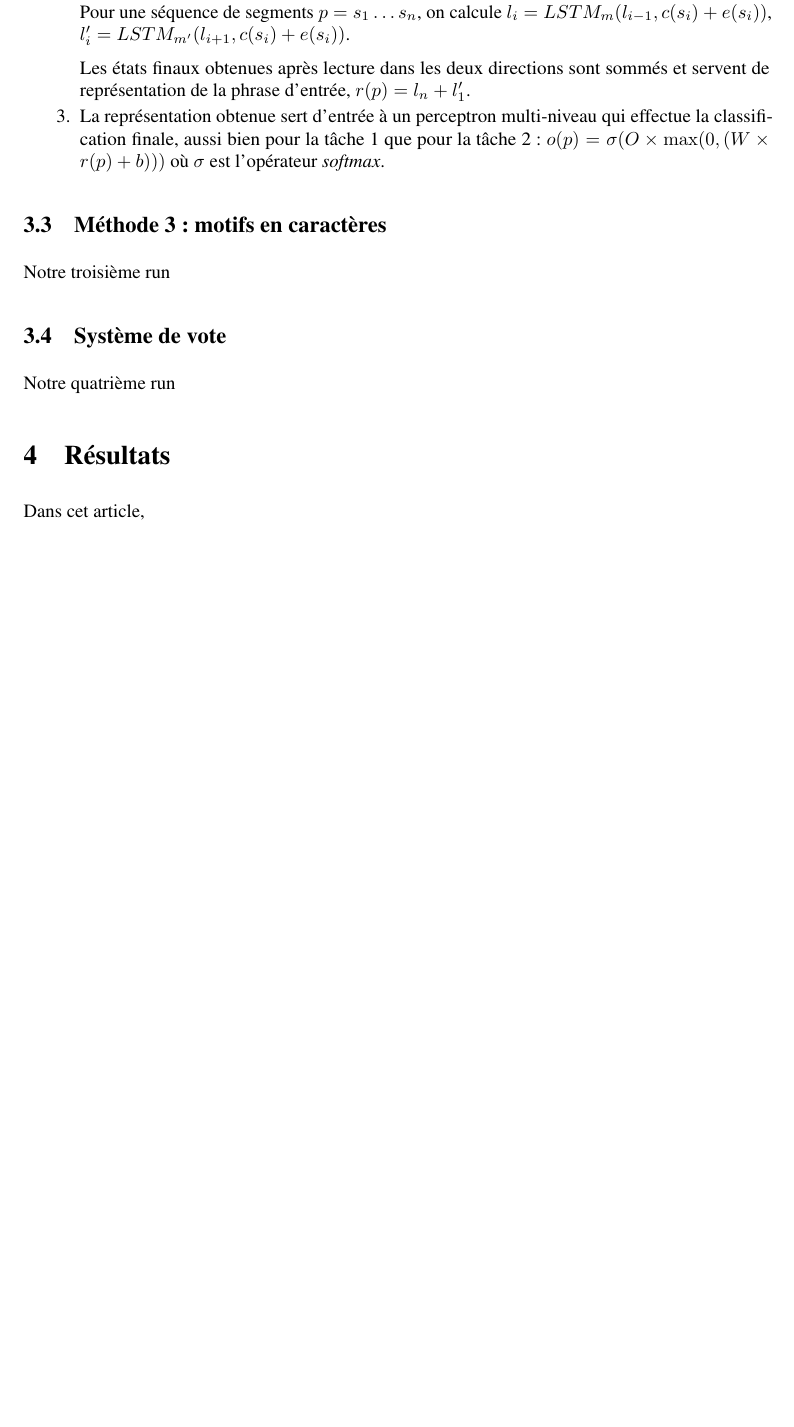
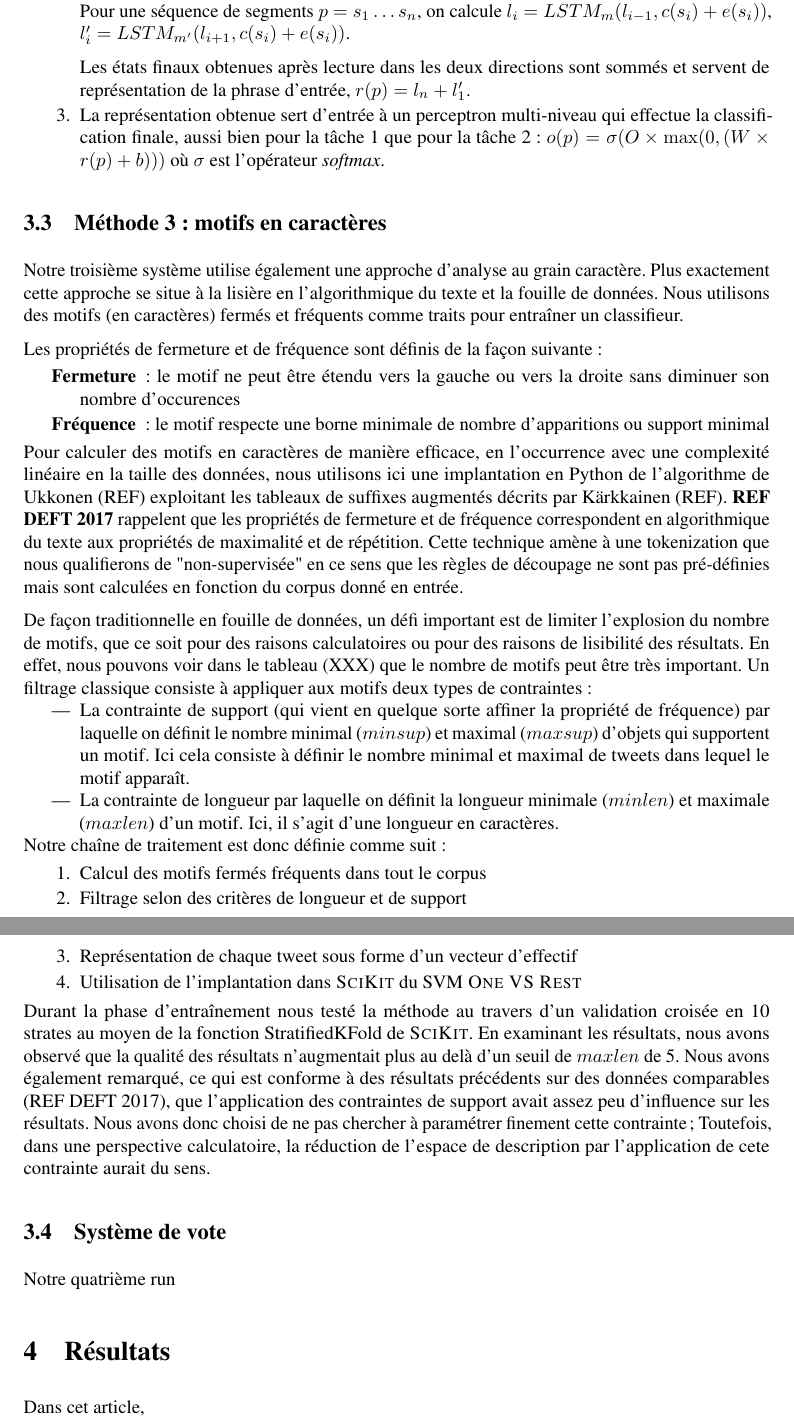
Before and after one commit to dbuscaldi/tweetaneuse2018, a LaTeX document (article/tweetaneuse.tex, which reads article/parts/03_methodes_run3_Gael.tex): part of page 2 of 2 before the commit and two parts of pages 2 and 3 of 3 after it, the two joined at a grey line, cut so that both start at the same text, the shorter picture padded with empty space. Compiled offline with pdfLaTeX; a missing bibliography style is replaced by a similar one.

Commit message:
Méthode Gaël V1

```diff
--- a/article/parts/03_methodes_run3_Gael.tex
+++ b/article/parts/03_methodes_run3_Gael.tex
@@ -1 +1,31 @@
- Notre troisième run
+ Notre troisième système utilise également une approche d'analyse au grain caractère. Plus exactement cette approche se situe à la lisière en l'algorithmique du texte et la fouille de données.
+ Nous utilisons des motifs (en caractères) fermés et fréquents comme traits pour entraîner un classifieur.
+
+ Les propriétés de fermeture et de fréquence sont définis de la façon suivante :%\footnote{Il s'agit d'une transposition de \textit{frequency}, il s'agit donc d'effectif}
+\begin{description}
+\item[Fermeture]: le motif ne peut être étendu vers la gauche ou vers la droite sans diminuer son nombre d'occurences
+\item[Fréquence]: le motif respecte une borne minimale de nombre d'apparitions ou support minimal
+\end{description}
+
+ Pour calculer des motifs en caractères de manière efficace, en l'occurrence avec une complexité linéaire en la taille des données, nous utilisons ici une implantation en Python de l'algorithme de Ukkonen (REF) exploitant les tableaux de suffixes augmentés décrits par Kärkkainen (REF).
+ \textbf{REF DEFT 2017} rappelent que les propriétés de fermeture et de fréquence correspondent en algorithmique du texte aux propriétés de maximalité et de répétition.
+ Cette technique amène à une tokenization que nous qualifierons de "non-supervisée" en ce sens que les règles de découpage ne sont pas pré-définies mais sont calculées en fonction du corpus donné en entrée.%  Les motifs d'effectif 1 ne sont pas exploités
+
+ De façon traditionnelle en fouille de données, un défi important est de limiter l'explosion du nombre de motifs, que ce soit pour des raisons calculatoires ou pour des raisons de lisibilité des résultats. En effet, nous pouvons voir dans le tableau (XXX) que le nombre de motifs peut être très important.
+ Un filtrage classique consiste à appliquer aux motifs deux types de contraintes:
+\begin{itemize}
+  \item La contrainte de support (qui vient en quelque sorte affiner la propriété de fréquence) par laquelle on définit le nombre minimal ($minsup$) et maximal ($maxsup$) d'objets qui supportent un motif. Ici cela consiste à définir le nombre minimal et maximal de tweets dans lequel le motif apparaît.
+  \item La contrainte de longueur par laquelle on définit la longueur minimale ($minlen$) et maximale ($maxlen$) d'un motif. Ici, il s'agit d'une longueur en caractères.
+\end{itemize}
+
+ Notre chaîne de traitement est donc définie comme suit:
+\begin{enumerate}
+  \item Calcul des motifs fermés fréquents dans tout le corpus
+  \item Filtrage selon des critères de longueur et de support
+  \item Représentation de chaque tweet sous forme d'un vecteur d'effectif
+  \item Utilisation de l'implantation dans \textsc{SciKit} du SVM \textsc{One VS Rest}
+\end{enumerate}
+
+
+Durant la phase d'entraînement nous testé la méthode au travers d'un validation croisée en 10 strates au moyen de la fonction StratifiedKFold de \textsc{SciKit}. En examinant les résultats, nous avons observé que la qualité des résultats n'augmentait plus au delà d'un seuil de $maxlen$ de 5.
+Nous avons également remarqué, ce qui est conforme à des résultats précédents sur des données comparables (REF DEFT 2017), que l'application des contraintes de support avait assez peu d'influence sur les résultats. Nous avons donc choisi de ne pas chercher à paramétrer finement cette contrainte; Toutefois, dans une perspective calculatoire, la réduction de l'espace de description par l'application de cete contrainte aurait du sens.
```
Also changed, not shown: 1 other file.
